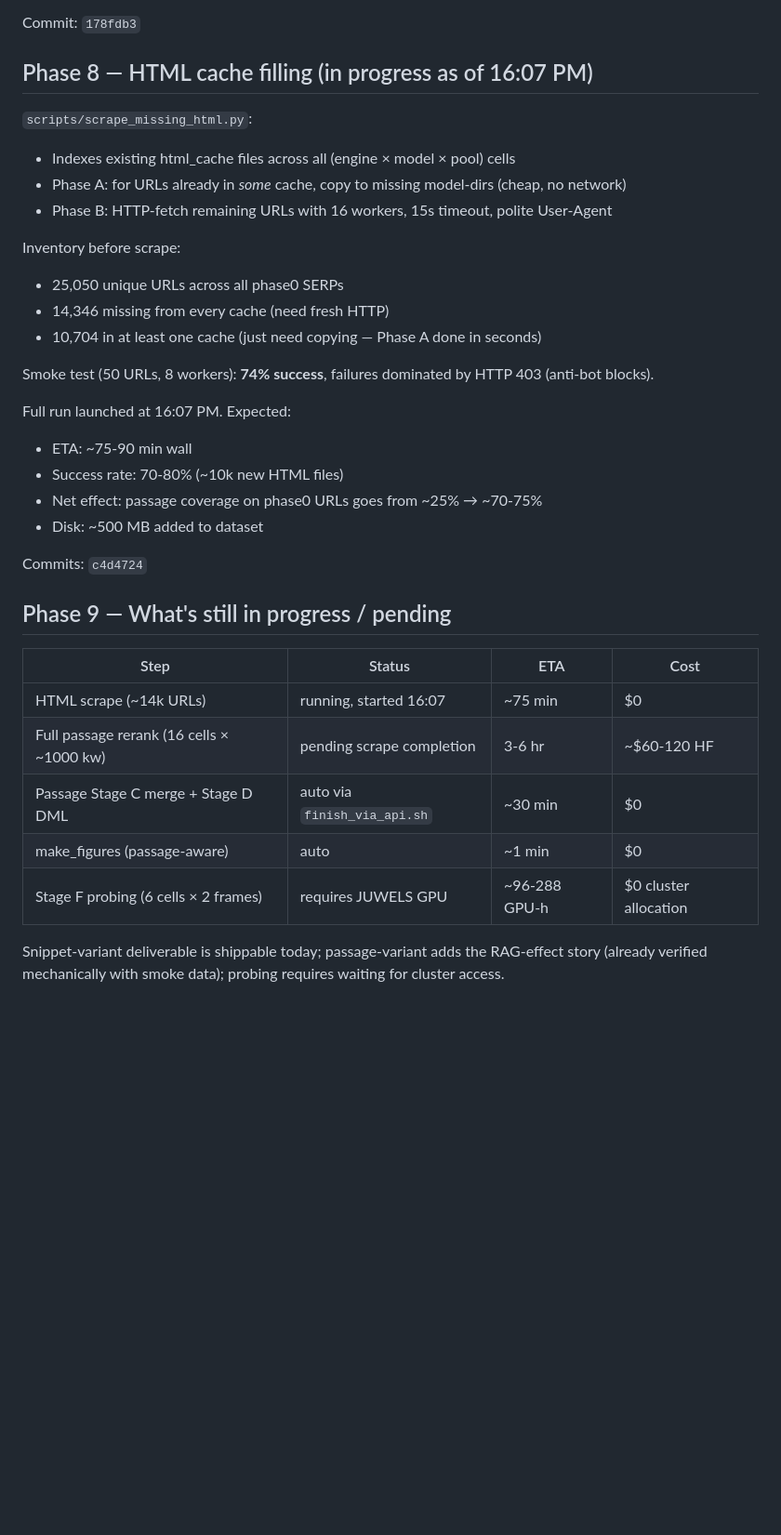
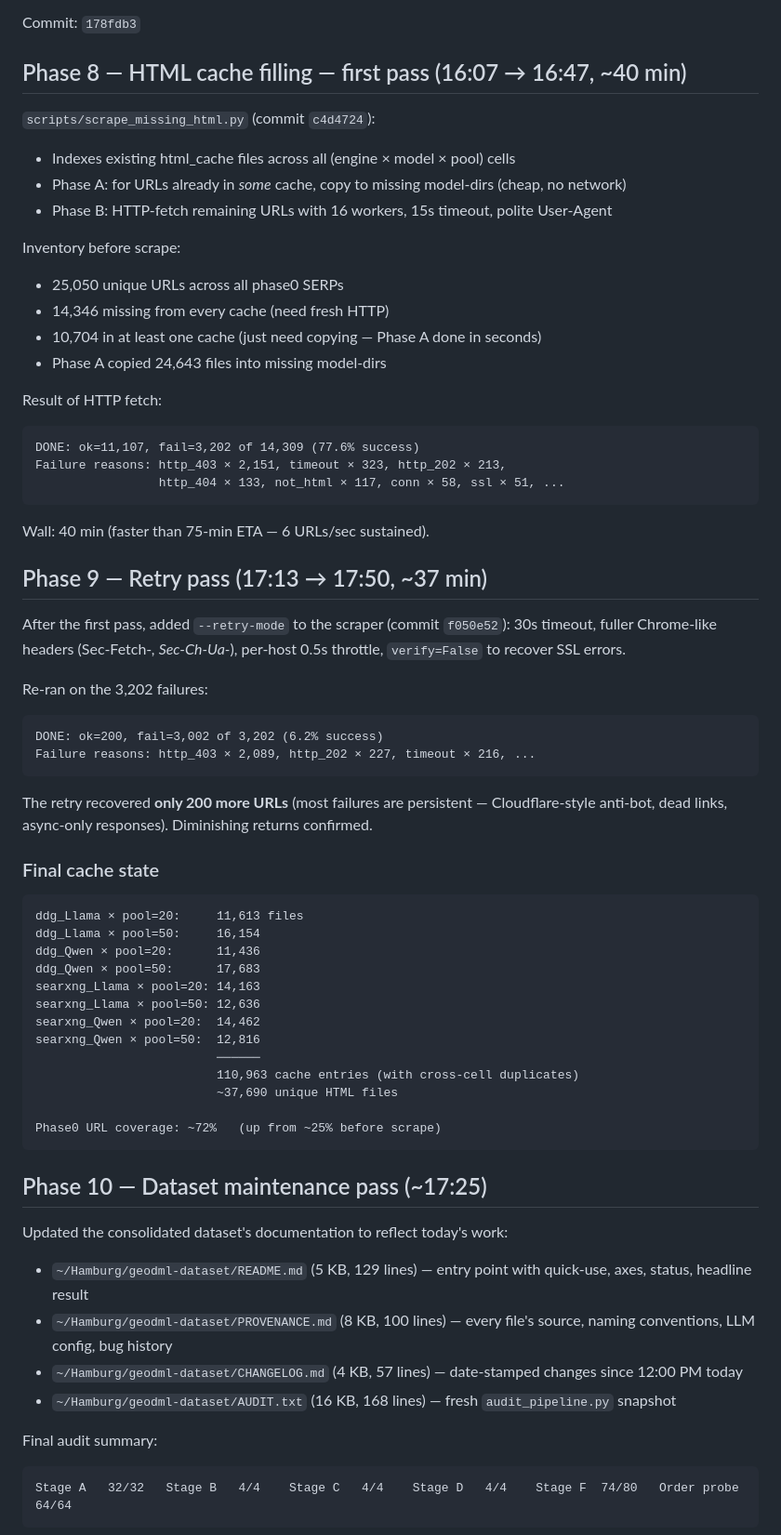
Before and after one commit to ValerianFourel/GEODML, a Markdown page: analysis/docs/work-log-2026-05-07.md, the part around one of its changes. Shown at 93% size. Rendered like a GitHub page; blank space fills up the shorter version.

````diff
--- a/analysis/docs/work-log-2026-05-07.md
+++ b/analysis/docs/work-log-2026-05-07.md
@@ -202,9 +202,9 @@ Plus identifiers (keyword, url, domain, run_id), 3 outcomes (pre_rank / post_ran
 
 Commit: `178fdb3`
 
-## Phase 8 — HTML cache filling (in progress as of 16:07 PM)
+## Phase 8 — HTML cache filling — first pass (16:07 → 16:47, ~40 min)
 
-`scripts/scrape_missing_html.py`:
+`scripts/scrape_missing_html.py` (commit `c4d4724`):
 - Indexes existing html_cache files across all (engine × model × pool) cells
 - Phase A: for URLs already in *some* cache, copy to missing model-dirs (cheap, no network)
 - Phase B: HTTP-fetch remaining URLs with 16 workers, 15s timeout, polite User-Agent
@@ -213,25 +213,61 @@ Inventory before scrape:
 - 25,050 unique URLs across all phase0 SERPs
 - 14,346 missing from every cache (need fresh HTTP)
 - 10,704 in at least one cache (just need copying — Phase A done in seconds)
+- Phase A copied 24,643 files into missing model-dirs
 
-Smoke test (50 URLs, 8 workers): **74% success**, failures dominated by HTTP 403 (anti-bot blocks).
+Result of HTTP fetch:
 
-Full run launched at 16:07 PM. Expected:
-- ETA: ~75-90 min wall
-- Success rate: 70-80% (~10k new HTML files)
-- Net effect: passage coverage on phase0 URLs goes from ~25% → ~70-75%
-- Disk: ~500 MB added to dataset
+```
+DONE: ok=11,107, fail=3,202 of 14,309 (77.6% success)
+Failure reasons: http_403 × 2,151, timeout × 323, http_202 × 213,
+                 http_404 × 133, not_html × 117, conn × 58, ssl × 51, ...
+```
 
-Commits: `c4d4724`
+Wall: 40 min (faster than 75-min ETA — 6 URLs/sec sustained).
 
-## Phase 9 — What's still in progress / pending
+## Phase 9 — Retry pass (17:13 → 17:50, ~37 min)
 
-| Step | Status | ETA | Cost |
-|---|---|---|---|
-| HTML scrape (~14k URLs) | running, started 16:07 | ~75 min | $0 |
-| Full passage rerank (16 cells × ~1000 kw) | pending scrape completion | 3-6 hr | ~$60-120 HF |
-| Passage Stage C merge + Stage D DML | auto via `finish_via_api.sh` | ~30 min | $0 |
-| make_figures (passage-aware) | auto | ~1 min | $0 |
-| Stage F probing (6 cells × 2 frames) | requires JUWELS GPU | ~96-288 GPU-h | $0 cluster allocation |
+After the first pass, added `--retry-mode` to the scraper (commit `f050e52`): 30s timeout, fuller Chrome-like headers (Sec-Fetch-*, Sec-Ch-Ua-*), per-host 0.5s throttle, `verify=False` to recover SSL errors.
 
-Snippet-variant deliverable is shippable today; passage-variant adds the RAG-effect story (already verified mechanically with smoke data); probing requires waiting for cluster access.
+Re-ran on the 3,202 failures:
+
+```
+DONE: ok=200, fail=3,002 of 3,202 (6.2% success)
+Failure reasons: http_403 × 2,089, http_202 × 227, timeout × 216, ...
+```
+
+The retry recovered **only 200 more URLs** (most failures are persistent — Cloudflare-style anti-bot, dead links, async-only responses). Diminishing returns confirmed.
+
+### Final cache state
+
+```
+ddg_Llama × pool=20:     11,613 files
+ddg_Llama × pool=50:     16,154
+ddg_Qwen × pool=20:      11,436
+ddg_Qwen × pool=50:      17,683
+searxng_Llama × pool=20: 14,163
+searxng_Llama × pool=50: 12,636
+searxng_Qwen × pool=20:  14,462
+searxng_Qwen × pool=50:  12,816
+                         ──────
+                         110,963 cache entries (with cross-cell duplicates)
+                         ~37,690 unique HTML files
+
+Phase0 URL coverage: ~72%   (up from ~25% before scrape)
+```
+
+## Phase 10 — Dataset maintenance pass (~17:25)
+
+Updated the consolidated dataset's documentation to reflect today's work:
+
+- `~/Hamburg/geodml-dataset/README.md` (5 KB, 129 lines) — entry point with quick-use, axes, status, headline result
+- `~/Hamburg/geodml-dataset/PROVENANCE.md` (8 KB, 100 lines) — every file's source, naming conventions, LLM config, bug history
+- `~/Hamburg/geodml-dataset/CHANGELOG.md` (4 KB, 57 lines) — date-stamped changes since 12:00 PM today
+- `~/Hamburg/geodml-dataset/AUDIT.txt` (16 KB, 168 lines) — fresh `audit_pipeline.py` snapshot
+
+Final audit summary:
+
+```
+Stage A   32/32   Stage B   4/4    Stage C   4/4    Stage D   4/4    Stage F  74/80   Order probe  64/64
+```
+
````
Also changed, not shown: other parts of analysis/docs/work-log-2026-05-07.md (+96 -0 lines).
